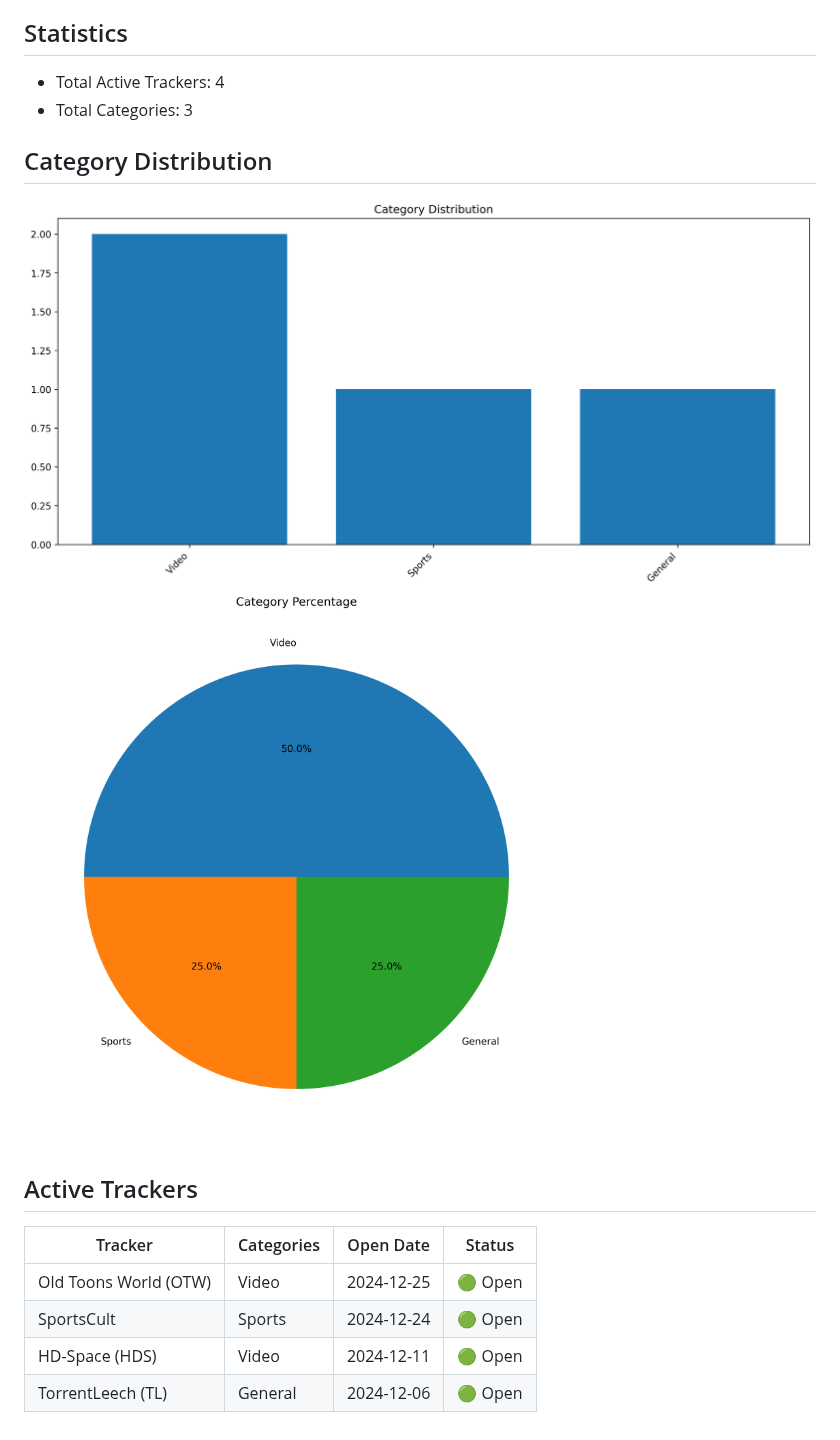
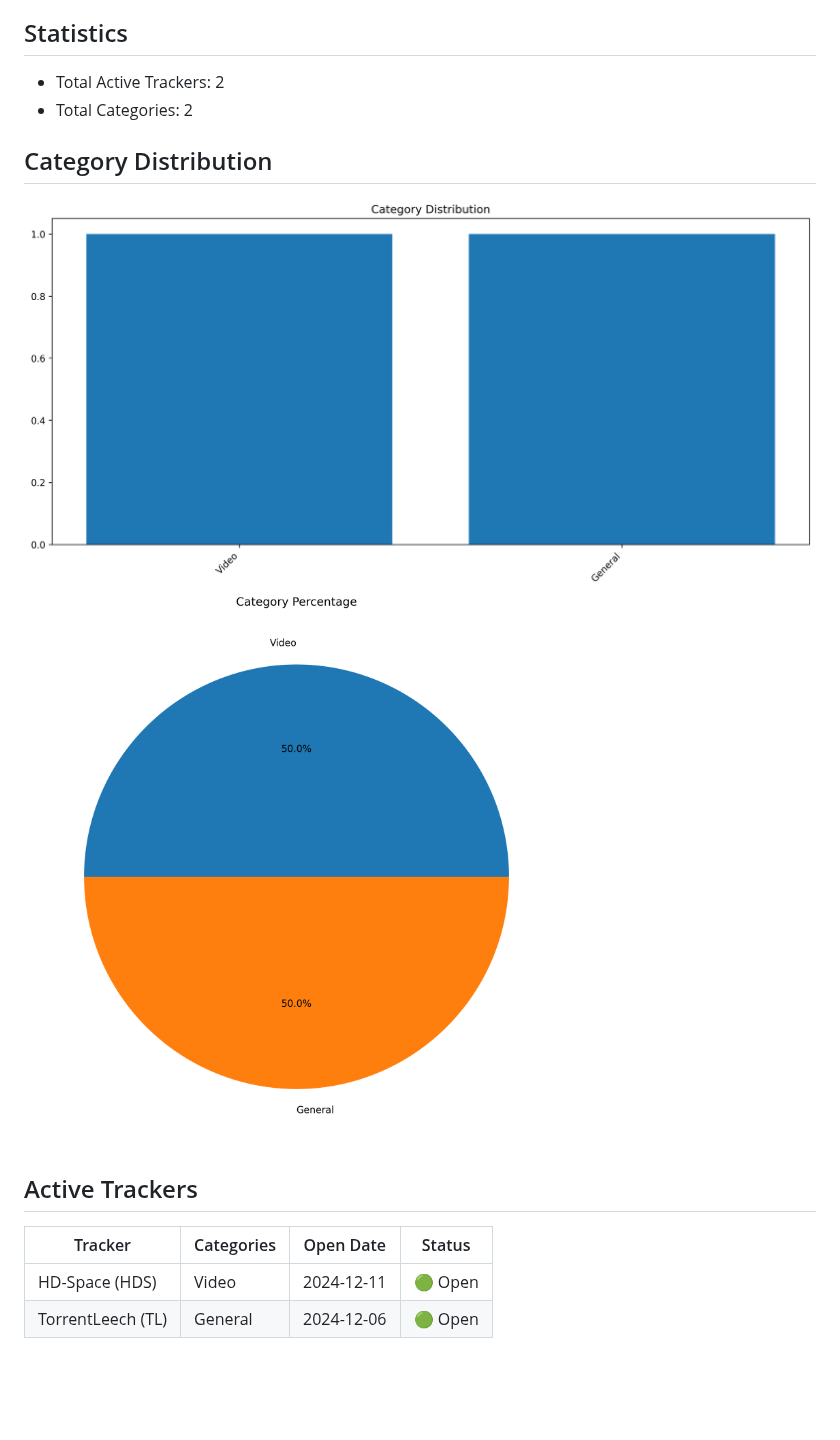
Before and after one commit to 0x733/openTrackers, a Markdown page: data/README.md, the part around one of its changes. Drawn GitHub-style; pictures changed too: data/category_distribution.png, data/category_percentage.png; blank space fills up the shorter version.

Commit message:
Latest data: Fri Feb  7 18:24:09 UTC 2025

```diff
--- a/data/README.md
+++ b/data/README.md
@@ -3,7 +3,7 @@
 
 ## Statistics
-- Total Active Trackers: 4
-- Total Categories: 3
+- Total Active Trackers: 2
+- Total Categories: 2
 
 ## Category Distribution
 ![Distribution](./category_distribution.png)
@@ -12,7 +12,5 @@
 ## Active Trackers
 | Tracker | Categories | Open Date | Status |
 |---------|------------|-----------|--------|
-| Old Toons World (OTW) | Video | 2024-12-25 | 🟢 Open |
-| SportsCult | Sports | 2024-12-24 | 🟢 Open |
 | HD-Space (HDS) | Video | 2024-12-11 | 🟢 Open |
 | TorrentLeech (TL) | General | 2024-12-06 | 🟢 Open |
```
Also changed, not shown: other parts of data/README.md (+1 -1 lines), 2 other files.
